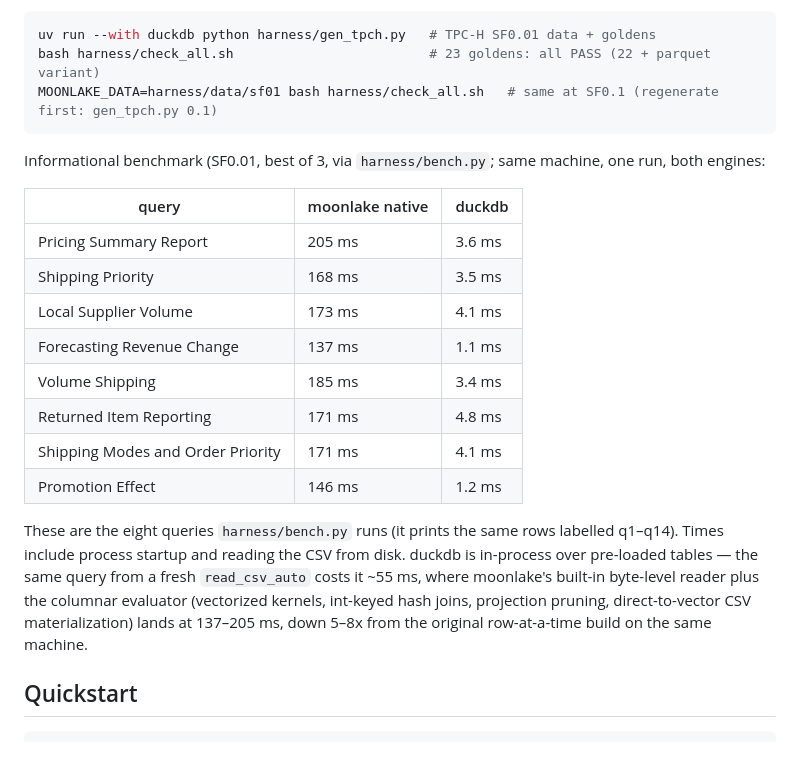
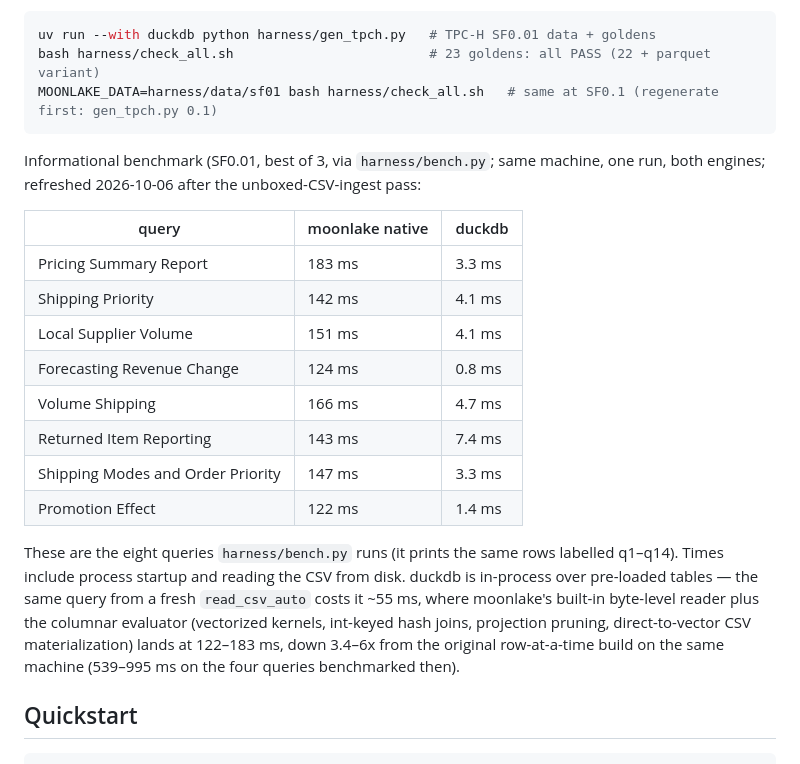
Before and after one commit to superbigcup325/moonlake, a Markdown page: README.mbt.md, the part around the change. Drawn GitHub-style.

````diff
--- a/README.mbt.md
+++ b/README.mbt.md
@@ -39,18 +39,19 @@ MOONLAKE_DATA=harness/data/sf01 bash harness/check_all.sh   # same at SF0.1 (reg
 ```
 
 Informational benchmark (SF0.01, best of 3, via `harness/bench.py`;
-same machine, one run, both engines:
+same machine, one run, both engines; refreshed 2026-10-06 after the
+unboxed-CSV-ingest pass:
 
 | query | moonlake native | duckdb |
 |---|---|---|
-| Pricing Summary Report | 205 ms | 3.6 ms |
-| Shipping Priority | 168 ms | 3.5 ms |
-| Local Supplier Volume | 173 ms | 4.1 ms |
-| Forecasting Revenue Change | 137 ms | 1.1 ms |
-| Volume Shipping | 185 ms | 3.4 ms |
-| Returned Item Reporting | 171 ms | 4.8 ms |
-| Shipping Modes and Order Priority | 171 ms | 4.1 ms |
-| Promotion Effect | 146 ms | 1.2 ms |
+| Pricing Summary Report | 183 ms | 3.3 ms |
+| Shipping Priority | 142 ms | 4.1 ms |
+| Local Supplier Volume | 151 ms | 4.1 ms |
+| Forecasting Revenue Change | 124 ms | 0.8 ms |
+| Volume Shipping | 166 ms | 4.7 ms |
+| Returned Item Reporting | 143 ms | 7.4 ms |
+| Shipping Modes and Order Priority | 147 ms | 3.3 ms |
+| Promotion Effect | 122 ms | 1.4 ms |
 
 These are the eight queries `harness/bench.py` runs (it prints the
 same rows labelled q1–q14). Times include process startup and reading
@@ -58,8 +59,9 @@ the CSV from disk. duckdb is in-process over pre-loaded tables — the
 same query from a fresh `read_csv_auto` costs it ~55 ms, where
 moonlake's built-in byte-level reader plus the columnar evaluator
 (vectorized kernels, int-keyed hash joins, projection pruning,
-direct-to-vector CSV materialization) lands at 137–205 ms, down
-5–8x from the original row-at-a-time build on the same machine.
+direct-to-vector CSV materialization) lands at 122–183 ms, down
+3.4–6x from the original row-at-a-time build on the same machine
+(539–995 ms on the four queries benchmarked then).
 
 ## Quickstart
 
````
Also changed, not shown: docs/verification.md (+13 -10 lines).
